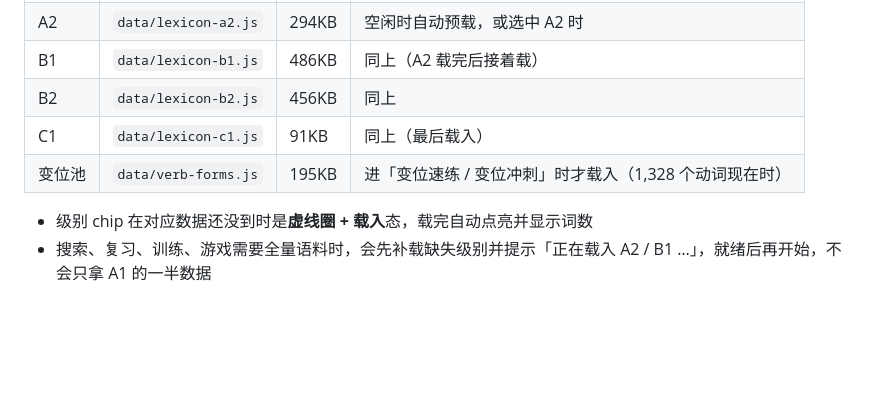
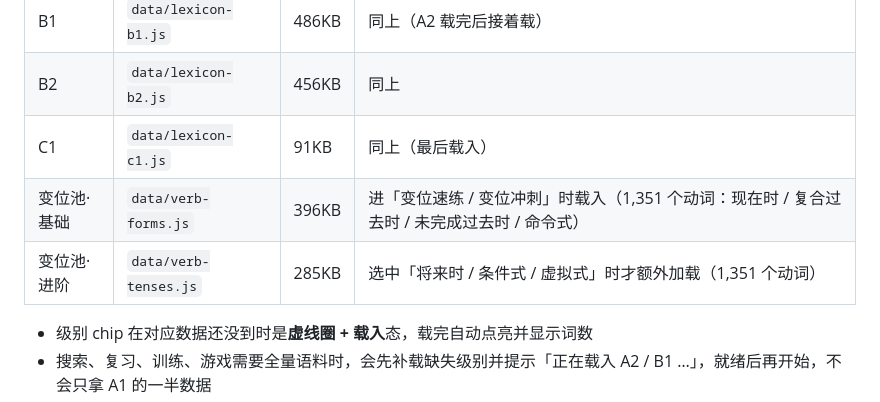
Before and after one commit to RaiToKU/french-learn, a Markdown page: README.md, the part around one of its changes. Rendered like a GitHub page; blank space fills up the shorter version.

```diff
--- a/README.md
+++ b/README.md
@@ -62,7 +63,8 @@
 | B1 | `data/lexicon-b1.js` | 486KB | 同上（A2 载完后接着载） |
 | B2 | `data/lexicon-b2.js` | 456KB | 同上 |
 | C1 | `data/lexicon-c1.js` | 91KB | 同上（最后载入） |
-| 变位池 | `data/verb-forms.js` | 195KB | 进「变位速练 / 变位冲刺」时才载入（1,328 个动词现在时） |
+| 变位池·基础 | `data/verb-forms.js` | 396KB | 进「变位速练 / 变位冲刺」时载入（1,351 个动词：现在时 / 复合过去时 / 未完成过去时 / 命令式） |
+| 变位池·进阶 | `data/verb-tenses.js` | 285KB | 选中「将来时 / 条件式 / 虚拟式」时才额外加载（1,351 个动词） |
 
 - 级别 chip 在对应数据还没到时是**虚线圈 + 载入**态，载完自动点亮并显示词数
 - 搜索、复习、训练、游戏需要全量语料时，会先补载缺失级别并提示「正在载入 A2 / B1 …」，就绪后再开始，不会只拿 A1 的一半数据
```
Also changed, not shown: other parts of README.md (+17 -5 lines), docs/preview-conj.png, docs/preview-detail.png (added), docs/preview-gconj.png, 12 other files.
